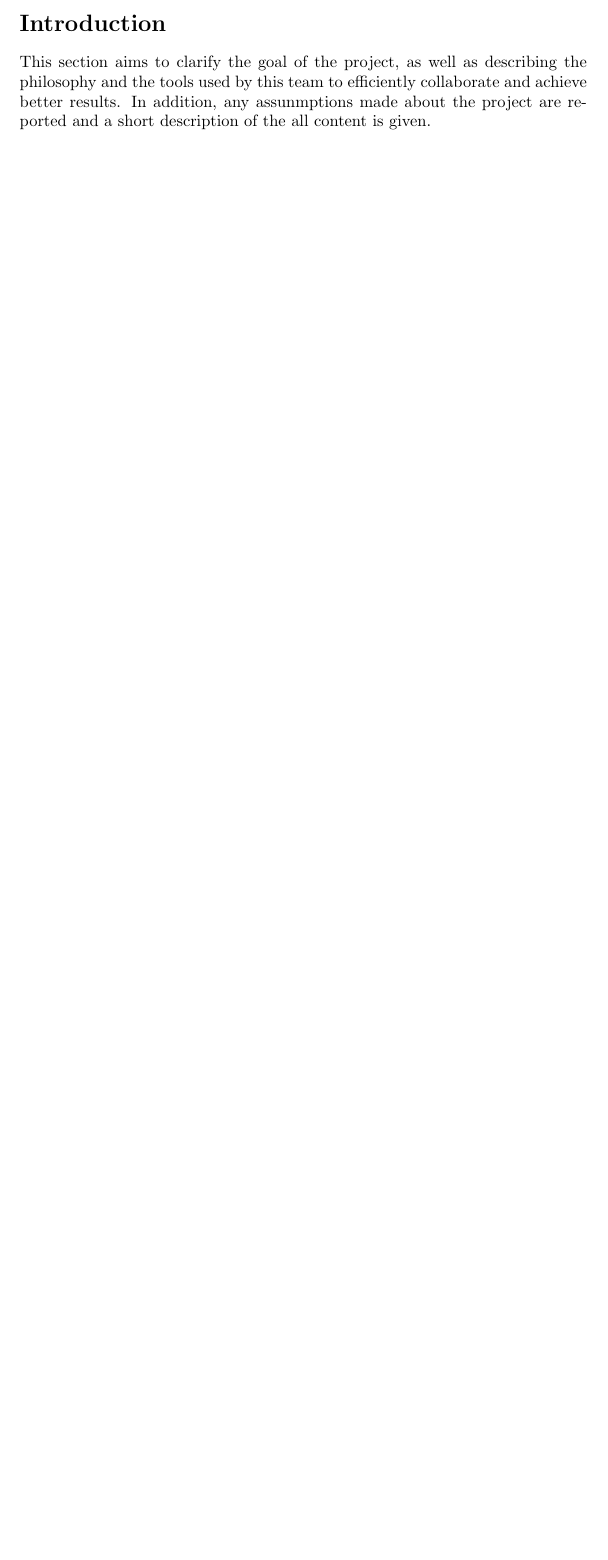
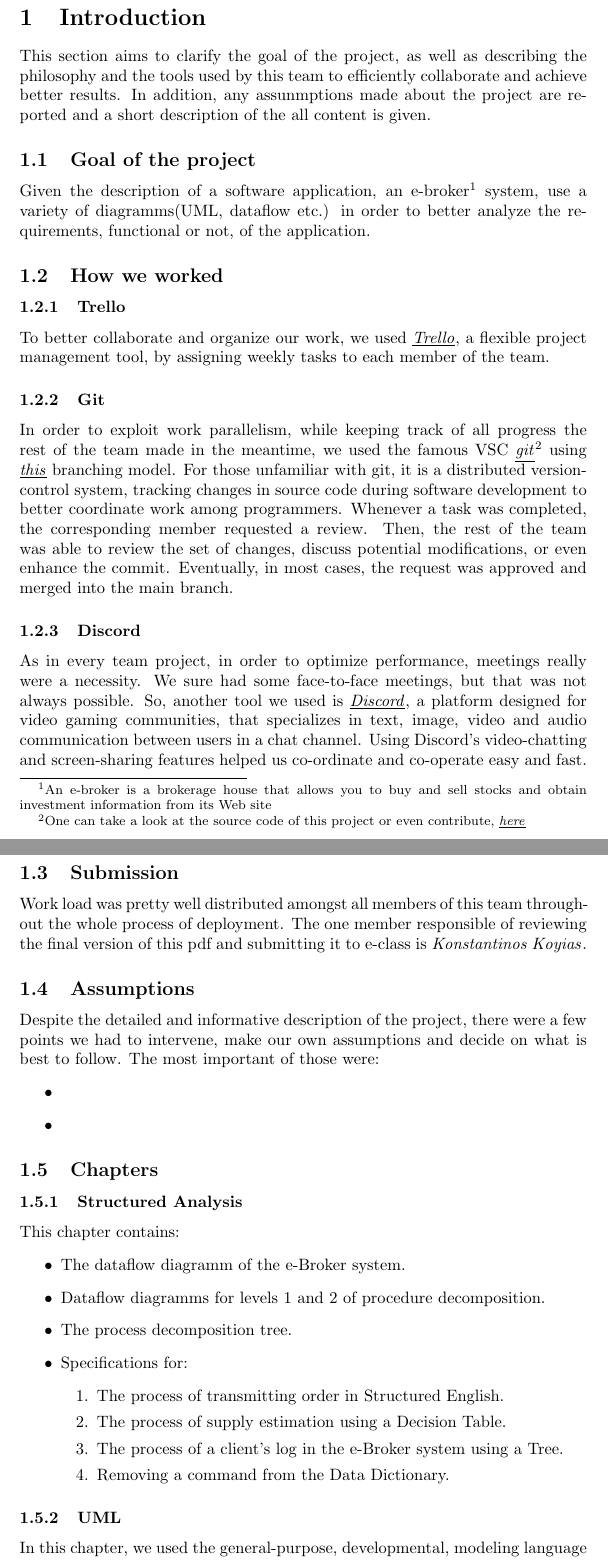
Before and after one commit to KostasKoyias/software-analysis, a LaTeX document (2.content/content.tex): part of the page before the commit and two parts of pages 2 and 3 of 4 after it, the two joined at a grey line, cut so that both start at the same text, the shorter picture padded with empty space. Compiled offline with pdfLaTeX.

Commit message:
Contents,Intro and Template

```diff
--- a/2.content/content.tex
+++ b/2.content/content.tex
@@ -2,5 +7,48 @@
 \begin{document}
 \tableofcontents
-\section*{Introduction}
+\newpage
+\section{Introduction}
 This section aims to clarify the goal of the project, as well as describing the philosophy and the tools used by this team to efficiently collaborate and achieve better results. In addition, any assunmptions made about the project are reported and a short description of the all content is given.
-\subsection*{•}
+\subsection{Goal of the project}
+Given the description of a software application, an e-broker\footnote{An e-broker is a brokerage house that allows you to buy and sell stocks and obtain investment information from its Web site} system, use a variety of diagramms(UML, dataflow etc.) in order to better analyze the requirements, functional or not, of the application.
+\subsection{How we worked}
+
+\subsubsection{Trello}
+To better collaborate and organize our work, we used \href{https://trello.com}{\underline{\textit{Trello}}}, a flexible project management tool, by assigning weekly tasks to each member of the team.
+
+\subsubsection{Git}
+In order to exploit work parallelism, while keeping track of all progress the rest of the team made in the meantime, we used the famous VSC \href{https://github.com/}{\underline{\emph{git}}}\footnote{One can take a look at the source code of this project or even contribute, \href{https://github.com/KostasKoyias/Software_Analysis}{\underline{\textit{here}}}} using \href{https://nvie.com/files/Git-branching-model.pdf}{\underline{\emph{this}}} branching model. For those unfamiliar with git, it is a distributed version-control system, tracking changes in source code during software development to better coordinate work among programmers. Whenever a task was completed, the corresponding member requested a review. Then, the rest of the team was able to review the set of changes, discuss potential modifications, or even enhance the commit. Eventually, in most cases, the request was approved and merged into the main branch.
+
+\subsubsection{Discord}
+As in every team project, in order to optimize performance, meetings really were a necessity. We sure had some face-to-face meetings, but that was not always possible. So, another tool we used is \href{https://discordapp.com/}{\underline{\emph{Discord}}}, a platform designed for video gaming communities, that specializes in text, image, video and audio communication between users in a chat channel. Using Discord's video-chatting and screen-sharing features helped us co-ordinate and co-operate easy and fast.
+
+\subsection{Submission}
+Work load was pretty well distributed amongst all members of this team throughout the whole process of deployment. The one member responsible of reviewing the final version of this pdf and submitting it to e-class is
+\href{https://github.com/KostasKoyias}{\emph{Konstantinos Koyias}}.
+
+\subsection{Assumptions}
+Despite the detailed and informative description of the project, there were a few points we had to intervene, make our own assumptions and decide on what is best to follow. The most important of those were:
+\begin{itemize}
+\item
+\item
+\end{itemize}
+
+\subsection{Chapters}
+
+\subsubsection{Structured Analysis}
+This chapter contains:
+\begin{itemize}
+\item The dataflow diagramm of the e-Broker system.
+\item Dataflow diagramms for levels 1 and 2 of procedure decomposition.
+\item The process decomposition tree.
+\item Specifications for:
+\begin{enumerate}
+\item The process of transmitting order in Structured English.
+\item The process of supply estimation using a Decision Table.
+\item The process of a client's log in the e-Broker system using a Tree.
+\item Removing a command from the Data Dictionary.
+\end{enumerate}
+\end{itemize}
+
+\subsubsection{UML}
+In this chapter, we used the general-purpose, developmental, modeling language UML in order to visualize the design of the e-Broker system. Specifically, the following were included:
```
Also changed, not shown: 1.title/table.tex (+2 -2 lines), 1.title/table.pdf, 2.content/content.pdf (added), 2.content/content.tex (48 more changed lines), 1 other file.
